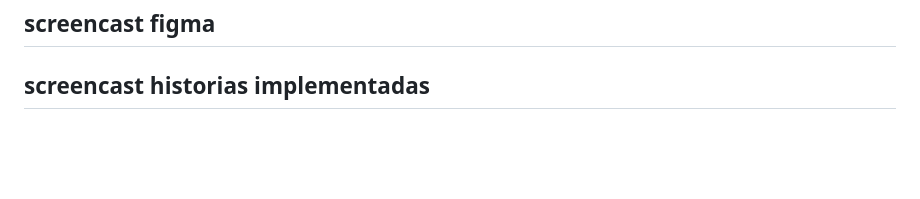
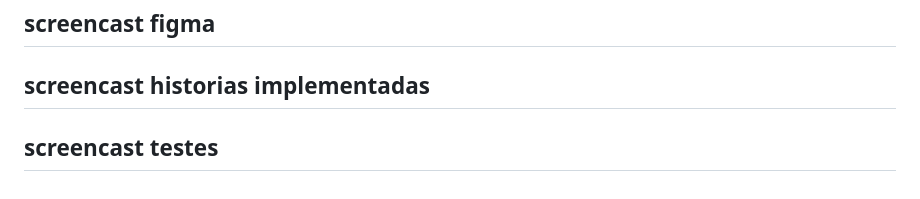
Before and after one commit to Migue1Andrade/CarTech, a Markdown page: README.md, the part around the change. Rendered like a GitHub page; blank space fills up the shorter version.

```diff
--- a/README.md
+++ b/README.md
@@ -60,3 +60,5 @@ Diante disso, optamos por dividir as tarefas individualmente, de acordo com as h
 ## screencast figma
 
 ## screencast historias implementadas
+
+## screencast testes
```
